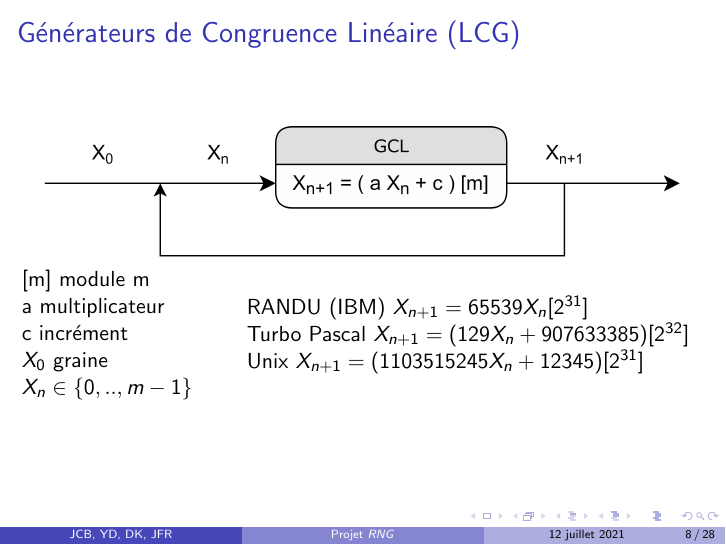
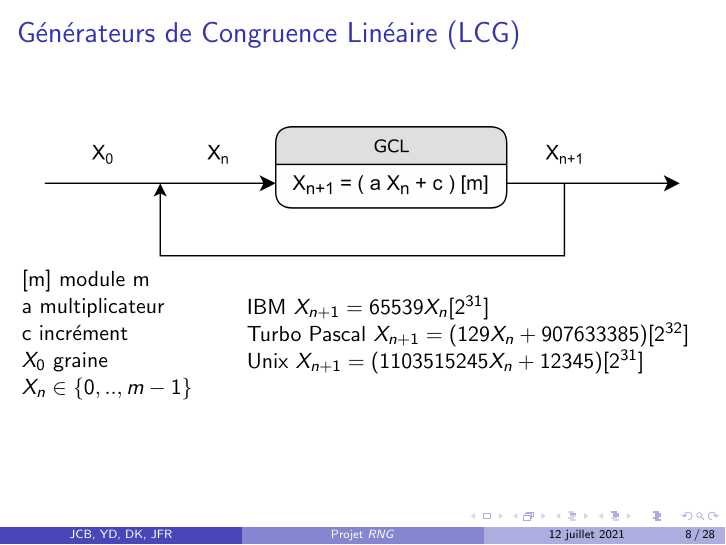
Before and after one commit to Dalker/ASD2_RNG, LaTeX slides (rng_beamer.tex): page 20 of 68. Compiled offline with pdfLaTeX.

Commit message:
Update rng_beamer.tex

```diff
--- a/rng_beamer.tex
+++ b/rng_beamer.tex
@@ -173,7 +173,7 @@
     % m multiple d'un nombre premier alors a-1 est multiple de ce nombre\\
     % a-1 est multiple de 4 si m est multiple de 4 }
     \only<5>{
-    RANDU (IBM) $X_{n+1} =65539 X_{n} [2^{31}]$\\
+    IBM $X_{n+1} =65539 X_{n} [2^{31}]$\\
     Turbo Pascal $X_{n+1} =(129 X_{n} + 907633385)[2^{32}]$\\
     Unix $X_{n+1} =(1103515245 X_{n}+12345) [2^{31}]$}
   \end{minipage}
```
